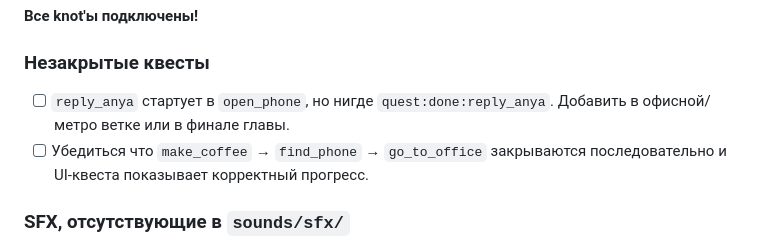
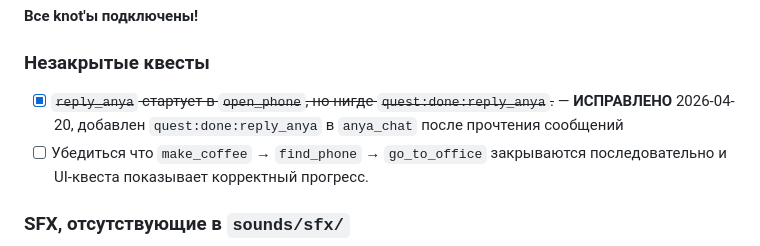
Before and after one commit to Djon21/novell1, a Markdown page: TODO.md, the part around the change. Rendered like a GitHub page.

Commit message:
docs: mark reply_anya quest as completed in TODO

```diff
--- a/TODO.md
+++ b/TODO.md
@@ -16,8 +16,7 @@
 
 ### Незакрытые квесты
 
-- [ ] `reply_anya` стартует в `open_phone`, но нигде `quest:done:reply_anya`.
-      Добавить в офисной/метро ветке или в финале главы.
+- [x] ~~`reply_anya` стартует в `open_phone`, но нигде `quest:done:reply_anya`.~~ — **ИСПРАВЛЕНО** 2026-04-20, добавлен `quest:done:reply_anya` в `anya_chat` после прочтения сообщений
 - [ ] Убедиться что `make_coffee` → `find_phone` → `go_to_office` закрываются
       последовательно и UI-квеста показывает корректный прогресс.
 
```
